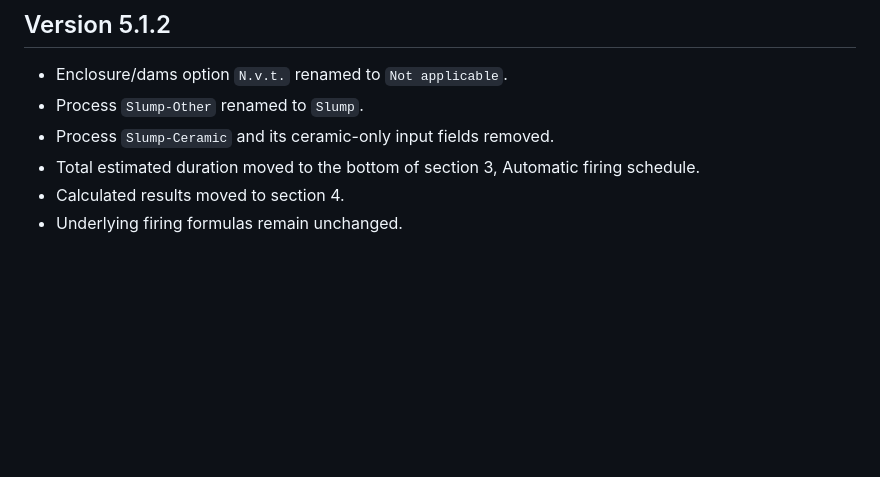
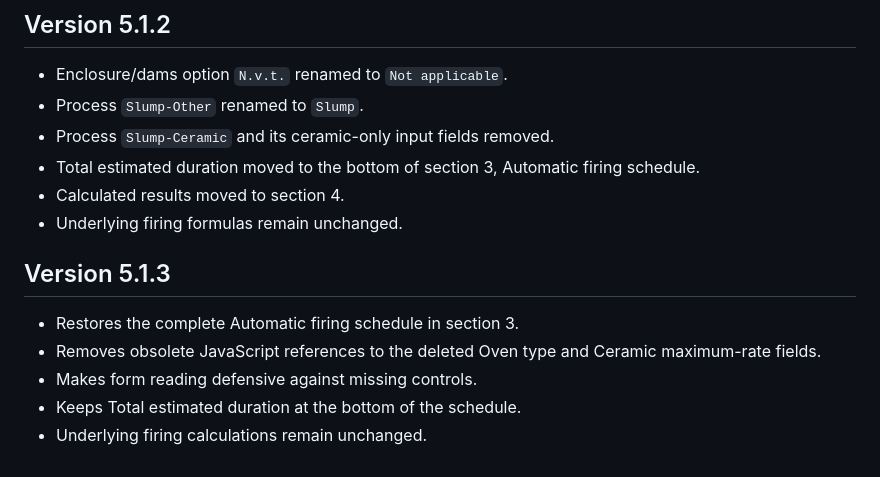
Before and after one commit to Diesselweerd/Kiln-Calculator, a Markdown page: README.md, the part around the change. Rendered like a GitHub page; blank space fills up the shorter version.

```diff
--- a/README.md
+++ b/README.md
@@ -103,3 +103,12 @@ The Refresh button now also:
 - Total estimated duration moved to the bottom of section 3, Automatic firing schedule.
 - Calculated results moved to section 4.
 - Underlying firing formulas remain unchanged.
+
+
+## Version 5.1.3
+
+- Restores the complete Automatic firing schedule in section 3.
+- Removes obsolete JavaScript references to the deleted Oven type and Ceramic maximum-rate fields.
+- Makes form reading defensive against missing controls.
+- Keeps Total estimated duration at the bottom of the schedule.
+- Underlying firing calculations remain unchanged.
```
